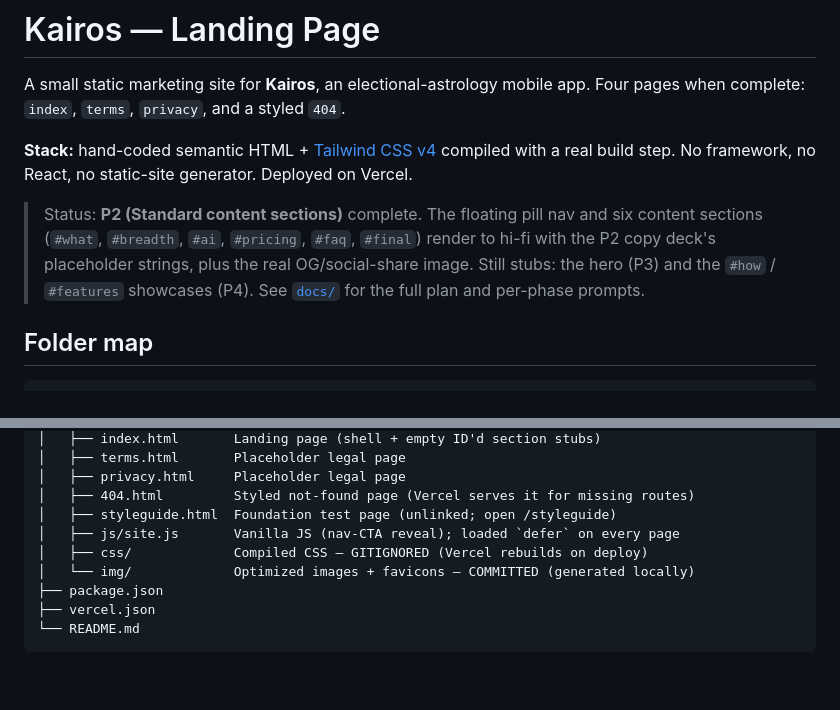
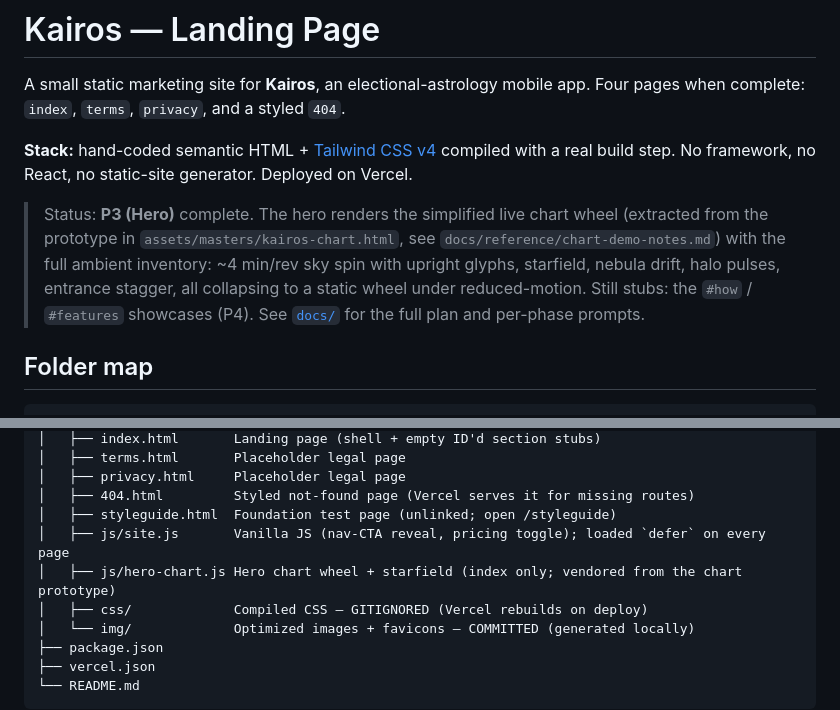
Before and after one commit to andranik1349/kairos-demo-assets, a Markdown page: README.md, 2 parts joined by grey strips. GitHub-like rendering; blank space fills up the shorter version.

Commit message:
Update README status and plan progress log for P3 (docs)
Co-Authored-By: Claude Fable 5 <noreply@anthropic.com>

```diff
--- a/README.md
+++ b/README.md
@@ -7,11 +7,13 @@ Four pages when complete: `index`, `terms`, `privacy`, and a styled `404`.
 compiled with a real build step. No framework, no React, no static-site generator.
 Deployed on Vercel.
 
-> Status: **P2 (Standard content sections)** complete. The floating pill nav and
-> six content sections (`#what`, `#breadth`, `#ai`, `#pricing`, `#faq`, `#final`)
-> render to hi-fi with the P2 copy deck's placeholder strings, plus the real
-> OG/social-share image. Still stubs: the hero (P3) and the `#how` / `#features`
-> showcases (P4). See [`docs/`](docs/) for the full plan and per-phase prompts.
+> Status: **P3 (Hero)** complete. The hero renders the simplified live chart
+> wheel (extracted from the prototype in `assets/masters/kairos-chart.html`,
+> see `docs/reference/chart-demo-notes.md`) with the full ambient inventory:
+> ~4 min/rev sky spin with upright glyphs, starfield, nebula drift, halo
+> pulses, entrance stagger, all collapsing to a static wheel under
+> reduced-motion. Still stubs: the `#how` / `#features` showcases (P4).
+> See [`docs/`](docs/) for the full plan and per-phase prompts.
 
 ## Folder map
 
@@ -32,7 +34,8 @@ kairos-demo-build/
 │   ├── privacy.html     Placeholder legal page
 │   ├── 404.html         Styled not-found page (Vercel serves it for missing routes)
 │   ├── styleguide.html  Foundation test page (unlinked; open /styleguide)
-│   ├── js/site.js       Vanilla JS (nav-CTA reveal); loaded `defer` on every page
+│   ├── js/site.js       Vanilla JS (nav-CTA reveal, pricing toggle); loaded `defer` on every page
+│   ├── js/hero-chart.js Hero chart wheel + starfield (index only; vendored from the chart prototype)
 │   ├── css/             Compiled CSS — GITIGNORED (Vercel rebuilds on deploy)
 │   └── img/             Optimized images + favicons — COMMITTED (generated locally)
 ├── package.json
```
Also changed, not shown: docs/kairos-landing-implementation-plan.md (+2 -1 lines).
